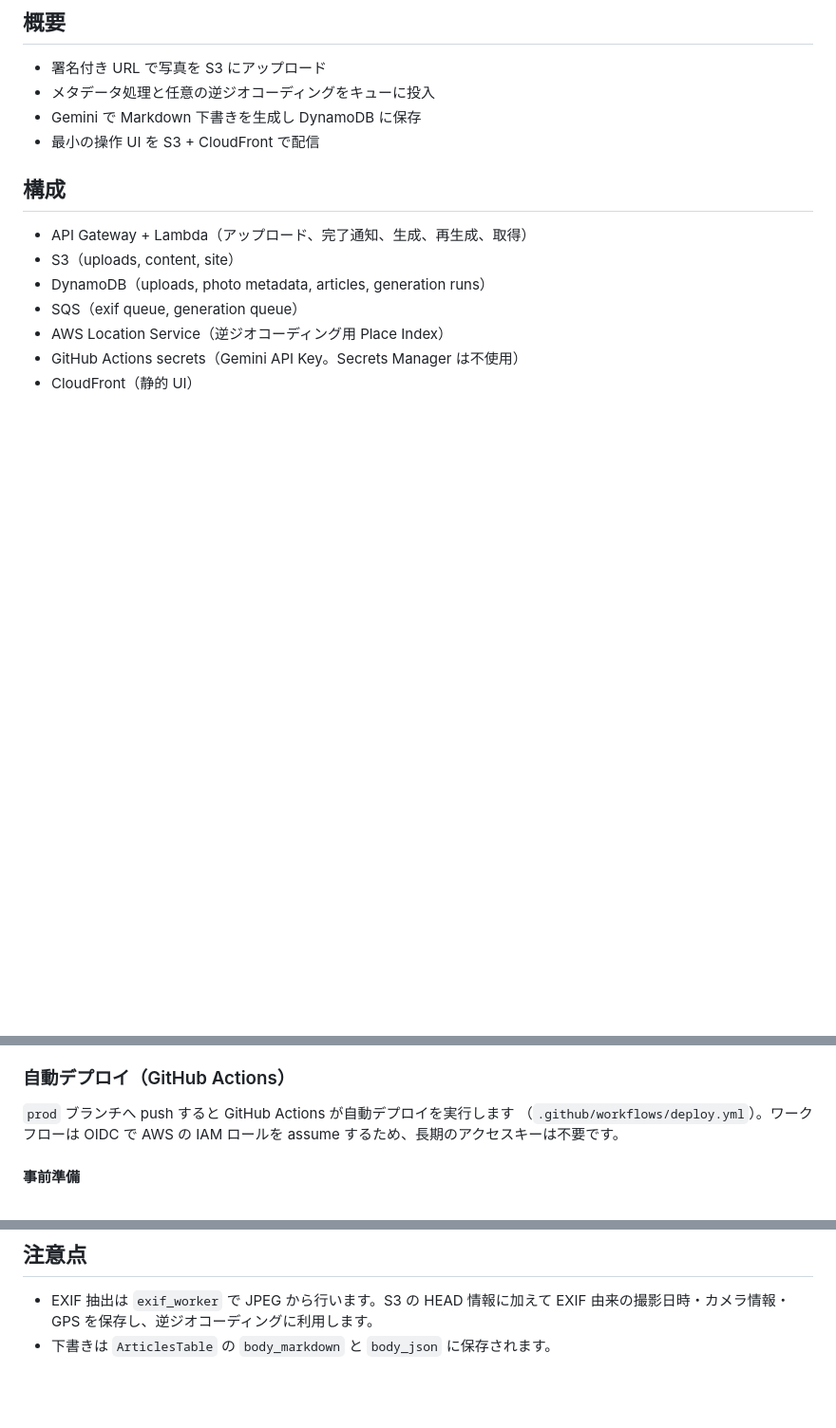
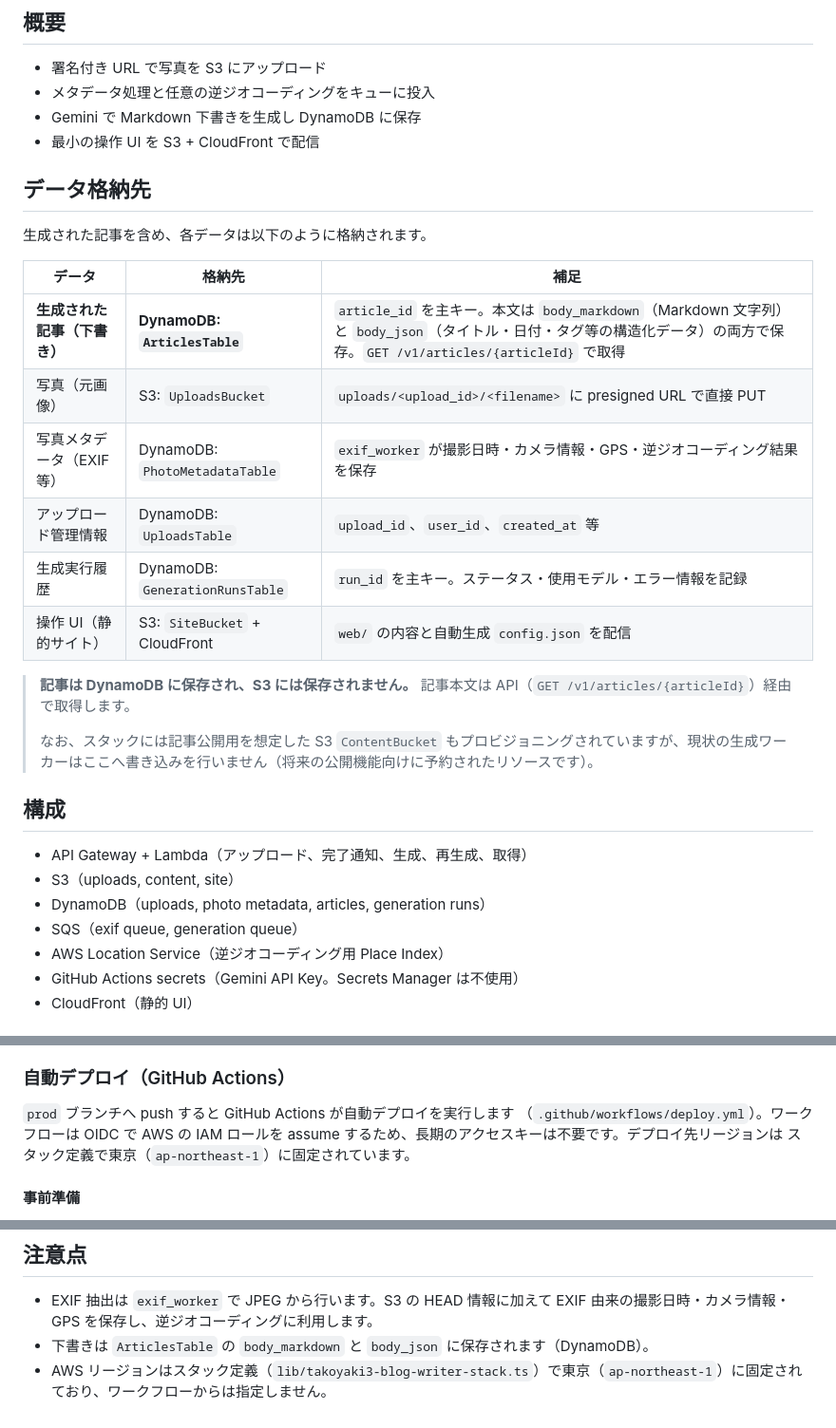
Before and after one commit to takoyaki-3/takoyaki3-blog-writer, a Markdown page: README.md, 3 parts joined by grey strips. Shown at 95% size. GitHub-like rendering; blank space fills up the shorter version.

Commit message:
READMEの更新

```diff
--- a/README.md
+++ b/README.md
@@ -7,6 +7,23 @@
 - メタデータ処理と任意の逆ジオコーディングをキューに投入
 - Gemini で Markdown 下書きを生成し DynamoDB に保存
 - 最小の操作 UI を S3 + CloudFront で配信
+
+## データ格納先
+
+生成された記事を含め、各データは以下のように格納されます。
+
+| データ | 格納先 | 補足 |
+| --- | --- | --- |
+| **生成された記事（下書き）** | **DynamoDB: `ArticlesTable`** | `article_id` を主キー。本文は `body_markdown`（Markdown 文字列）と `body_json`（タイトル・日付・タグ等の構造化データ）の両方で保存。`GET /v1/articles/{articleId}` で取得 |
+| 写真（元画像） | S3: `UploadsBucket` | `uploads/<upload_id>/<filename>` に presigned URL で直接 PUT |
+| 写真メタデータ（EXIF 等） | DynamoDB: `PhotoMetadataTable` | `exif_worker` が撮影日時・カメラ情報・GPS・逆ジオコーディング結果を保存 |
+| アップロード管理情報 | DynamoDB: `UploadsTable` | `upload_id`、`user_id`、`created_at` 等 |
+| 生成実行履歴 | DynamoDB: `GenerationRunsTable` | `run_id` を主キー。ステータス・使用モデル・エラー情報を記録 |
+| 操作 UI（静的サイト） | S3: `SiteBucket` + CloudFront | `web/` の内容と自動生成 `config.json` を配信 |
+
+> **記事は DynamoDB に保存され、S3 には保存されません。** 記事本文は API（`GET /v1/articles/{articleId}`）経由で取得します。
+>
+> なお、スタックには記事公開用を想定した S3 `ContentBucket` もプロビジョニングされていますが、現状の生成ワーカーはここへ書き込みを行いません（将来の公開機能向けに予約されたリソースです）。
 
 ## 構成
 - API Gateway + Lambda（アップロード、完了通知、生成、再生成、取得）
@@ -85,7 +102,8 @@ Request:
 ### 自動デプロイ（GitHub Actions）
 `prod` ブランチへ push すると GitHub Actions が自動デプロイを実行します
 （`.github/workflows/deploy.yml`）。ワークフローは OIDC で AWS の IAM ロールを
-assume するため、長期のアクセスキーは不要です。
+assume するため、長期のアクセスキーは不要です。デプロイ先リージョンは
+スタック定義で東京（`ap-northeast-1`）に固定されています。
 
 #### 事前準備
 1. AWS 側で GitHub Actions 用の OIDC IdP と IAM ロールを作成する
@@ -134,4 +152,5 @@ CDK デプロイ時にホスト先用の `config.json` を自動生成します
 
 ## 注意点
 - EXIF 抽出は `exif_worker` で JPEG から行います。S3 の HEAD 情報に加えて EXIF 由来の撮影日時・カメラ情報・GPS を保存し、逆ジオコーディングに利用します。
-- 下書きは `ArticlesTable` の `body_markdown` と `body_json` に保存されます。
+- 下書きは `ArticlesTable` の `body_markdown` と `body_json` に保存されます（DynamoDB）。
+- AWS リージョンはスタック定義（`lib/takoyaki3-blog-writer-stack.ts`）で東京（`ap-northeast-1`）に固定されており、ワークフローからは指定しません。
```
